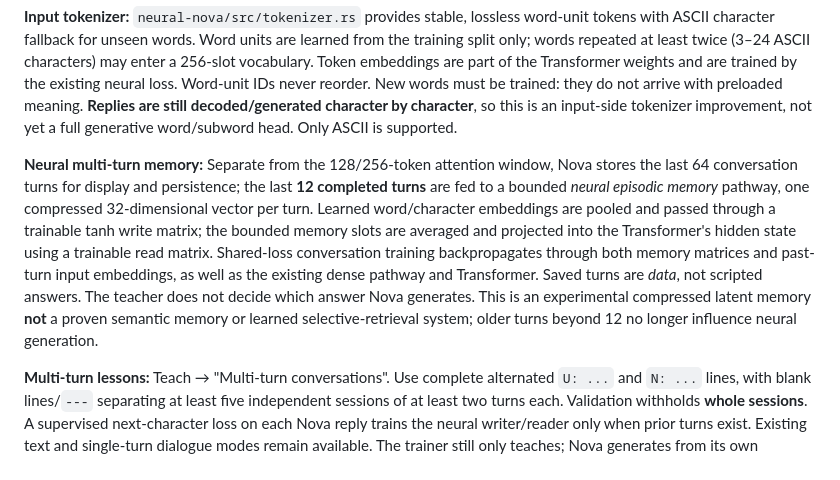
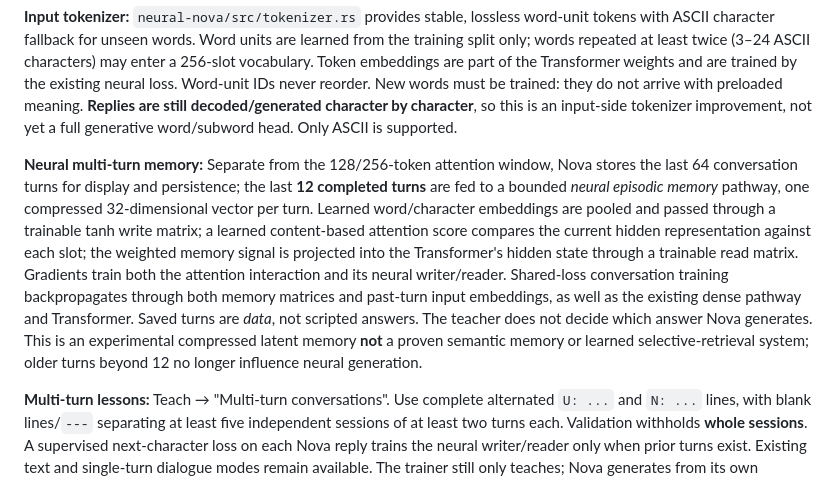
Before and after one commit to SirSkirt/NovaAI, a Markdown page: README.md, the part around the change. Rendered like a GitHub page.

Commit message:
docs: clarify trainable attention-weighted episodic neural memory, not equal averaging

```diff
--- a/README.md
+++ b/README.md
@@ -8,7 +8,7 @@ This experimental upgrade keeps Neural Nova as **ONE trainable brain** (Transfor
 
 **Input tokenizer:** `neural-nova/src/tokenizer.rs` provides stable, lossless word-unit tokens with ASCII character fallback for unseen words. Word units are learned from the training split only; words repeated at least twice (3–24 ASCII characters) may enter a 256-slot vocabulary. Token embeddings are part of the Transformer weights and are trained by the existing neural loss. Word-unit IDs never reorder. New words must be trained: they do not arrive with preloaded meaning. **Replies are still decoded/generated character by character**, so this is an input-side tokenizer improvement, not yet a full generative word/subword head. Only ASCII is supported.
 
-**Neural multi-turn memory:** Separate from the 128/256-token attention window, Nova stores the last 64 conversation turns for display and persistence; the last **12 completed turns** are fed to a bounded *neural episodic memory* pathway, one compressed 32-dimensional vector per turn. Learned word/character embeddings are pooled and passed through a trainable tanh write matrix; the bounded memory slots are averaged and projected into the Transformer's hidden state using a trainable read matrix. Shared-loss conversation training backpropagates through both memory matrices and past-turn input embeddings, as well as the existing dense pathway and Transformer. Saved turns are *data*, not scripted answers. The teacher does not decide which answer Nova generates. This is an experimental compressed latent memory **not** a proven semantic memory or learned selective-retrieval system; older turns beyond 12 no longer influence neural generation.
+**Neural multi-turn memory:** Separate from the 128/256-token attention window, Nova stores the last 64 conversation turns for display and persistence; the last **12 completed turns** are fed to a bounded *neural episodic memory* pathway, one compressed 32-dimensional vector per turn. Learned word/character embeddings are pooled and passed through a trainable tanh write matrix; a learned content-based attention score compares the current hidden representation against each slot; the weighted memory signal is projected into the Transformer's hidden state through a trainable read matrix. Gradients train both the attention interaction and its neural writer/reader. Shared-loss conversation training backpropagates through both memory matrices and past-turn input embeddings, as well as the existing dense pathway and Transformer. Saved turns are *data*, not scripted answers. The teacher does not decide which answer Nova generates. This is an experimental compressed latent memory **not** a proven semantic memory or learned selective-retrieval system; older turns beyond 12 no longer influence neural generation.
 
 **Multi-turn lessons:** Teach → "Multi-turn conversations". Use complete alternated `U: ...` and `N: ...` lines, with blank lines/`---` separating at least five independent sessions of at least two turns each. Validation withholds **whole sessions**. A supervised next-character loss on each Nova reply trains the neural writer/reader only when prior turns exist. Existing text and single-turn dialogue modes remain available. The trainer still only teaches; Nova generates from its own combined weights.
 
```
